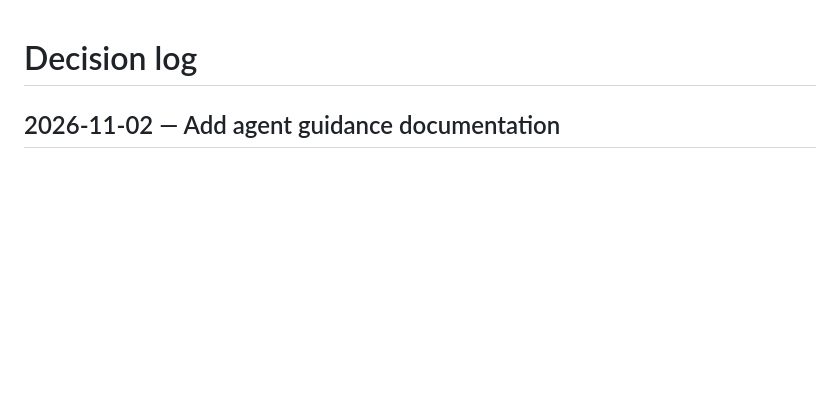
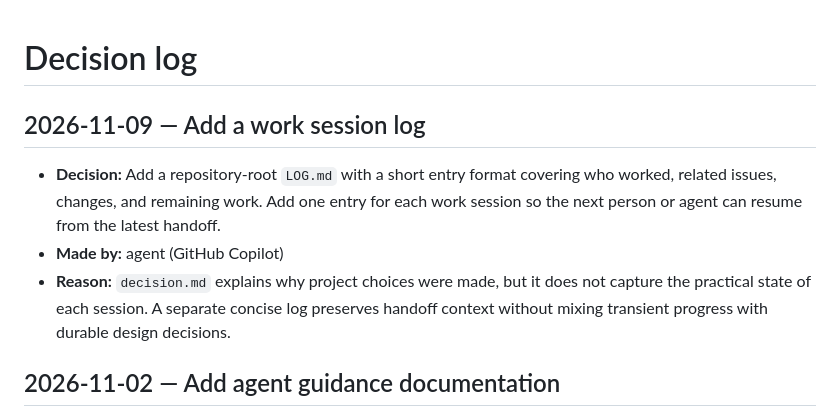
Before and after one commit to Duskoding/WarBrowser, a Markdown page: decision.md, the part around the change. GitHub-like rendering; blank space fills up the shorter version.

Commit message:
Add session handoff log
Document the session log format and link it from contributor guidance.

Co-authored-by: Copilot App <223556219+Copilot@users.noreply.github.com>

```diff
--- a/decision.md
+++ b/decision.md
@@ -1,4 +1,10 @@
 # Decision log
+
+## 2026-11-09 — Add a work session log
+
+- **Decision:** Add a repository-root `LOG.md` with a short entry format covering who worked, related issues, changes, and remaining work. Add one entry for each work session so the next person or agent can resume from the latest handoff.
+- **Made by:** agent (GitHub Copilot)
+- **Reason:** `decision.md` explains why project choices were made, but it does not capture the practical state of each session. A separate concise log preserves handoff context without mixing transient progress with durable design decisions.
 
 ## 2026-11-02 — Add agent guidance documentation
 
```
Also changed, not shown: AGENTS.md (+2 -0 lines), LOG.md (added, +19 -0 lines).
